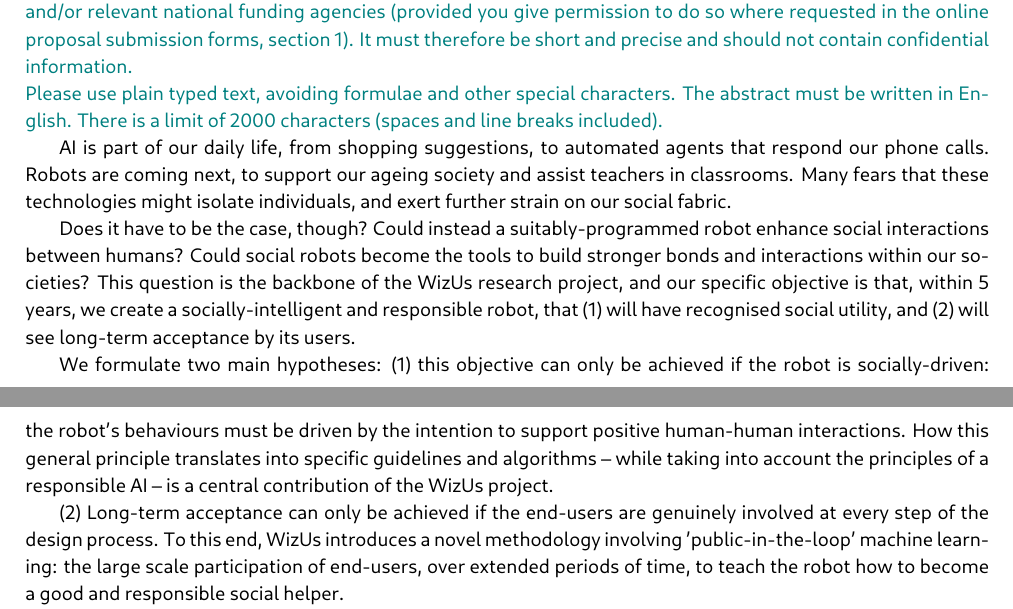
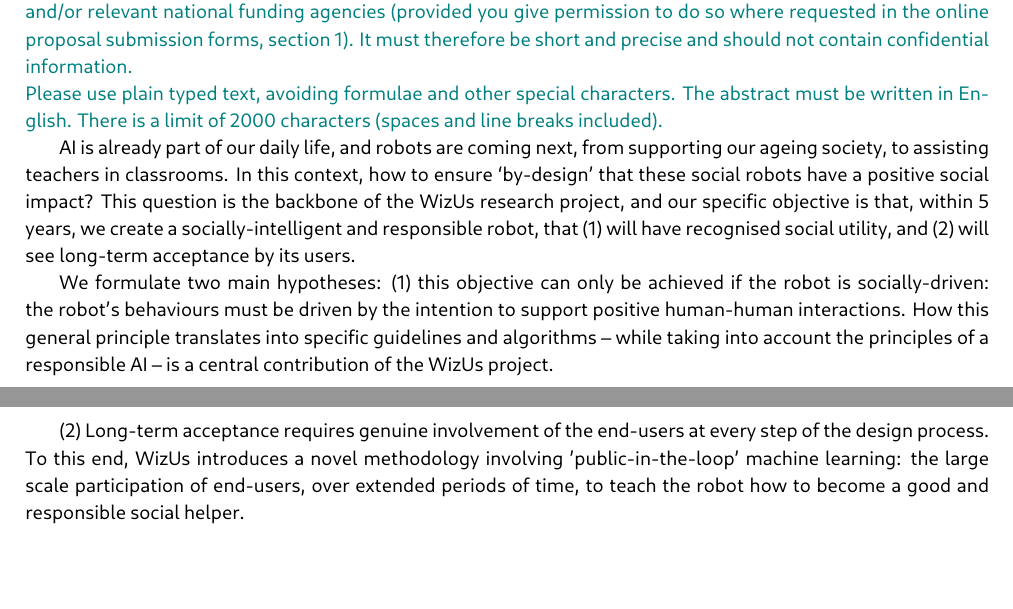
Before and after one commit to severin-lemaignan/EmbeRS, a LaTeX thesis (project.tex): two parts of pages 2 and 3 of 49, joined at a grey line, cut so that both start at the same text, the shorter picture padded with empty space. Compiled offline with LuaLaTeX.

Commit message:
Shorten abstract a bit, to fit

```diff
--- a/project.tex
+++ b/project.tex
@@ -130,18 +130,13 @@
 and line breaks included).}
 
 
-AI is part of our daily life, from shopping suggestions, to automated agents
-that respond our phone calls. Robots are coming next, to support our ageing
-society and assist teachers in classrooms. Many fears that these technologies
-might isolate individuals, and exert further strain on our social fabric.
-
-Does it have to be the case, though? Could instead a suitably-programmed robot
-\textbf{enhance} social interactions between humans? Could social robots become
-the tools to build stronger bonds and interactions within our societies? This
-question is the backbone of the \project research project, and our specific
-objective is that, \textbf{within 5 years, we create a socially-intelligent and
-responsible robot, that (1) will have recognised social utility, and (2) will
-see long-term acceptance by its users}.
+AI is already part of our daily life, and robots are coming next, from
+supporting our ageing society, to assisting teachers in classrooms. In this
+context, how to ensure `by-design' that these social robots have a positive
+social impact? This question is the backbone of the \project research project,
+and our specific objective is that, \textbf{within 5 years, we create a
+socially-intelligent and responsible robot, that (1) will have recognised social
+utility, and (2) will see long-term acceptance by its users}.
 
 We formulate two main hypotheses: (1) this objective can only be achieved if the
 robot is \textbf{socially-driven}: the robot's behaviours must be driven by the
@@ -150,11 +145,11 @@
 account the principles of a responsible AI -- is a central
 contribution of the \project project.
 
-(2) Long-term acceptance can only be achieved if the end-users are genuinely
-involved at every step of the design process. To this end, \project introduces a novel
-methodology involving 'public-in-the-loop' machine learning: the large scale
-participation of end-users, over extended periods of time, to teach the robot how to
-become a good and responsible social helper.
+(2) Long-term acceptance requires genuine involvement of the end-users at every
+step of the design process. To this end, \project introduces a novel methodology
+involving 'public-in-the-loop' machine learning: the large scale participation
+of end-users, over extended periods of time, to teach the robot how to become a
+good and responsible social helper.
 
 \project tests these two hypotheses with an ambitious work programme. It
 includes basic research and conceptual framing; extensive, beyond-state-of-art, technical
```
